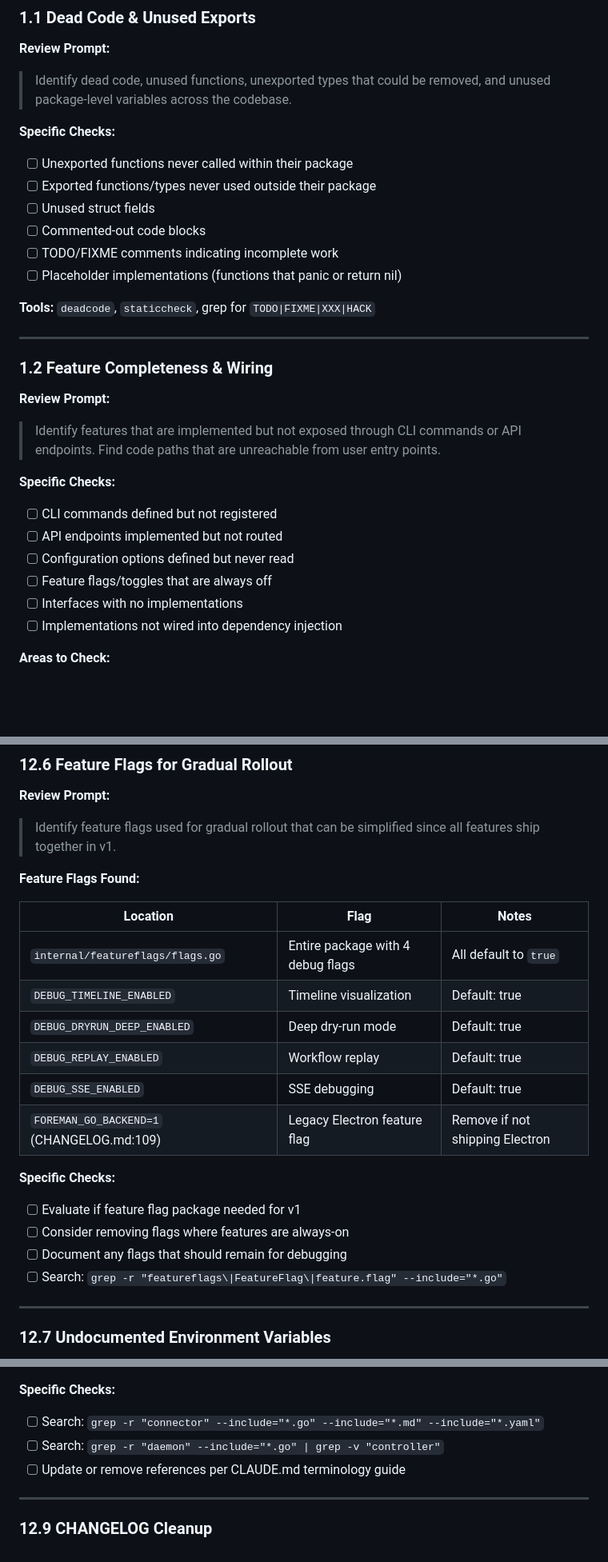
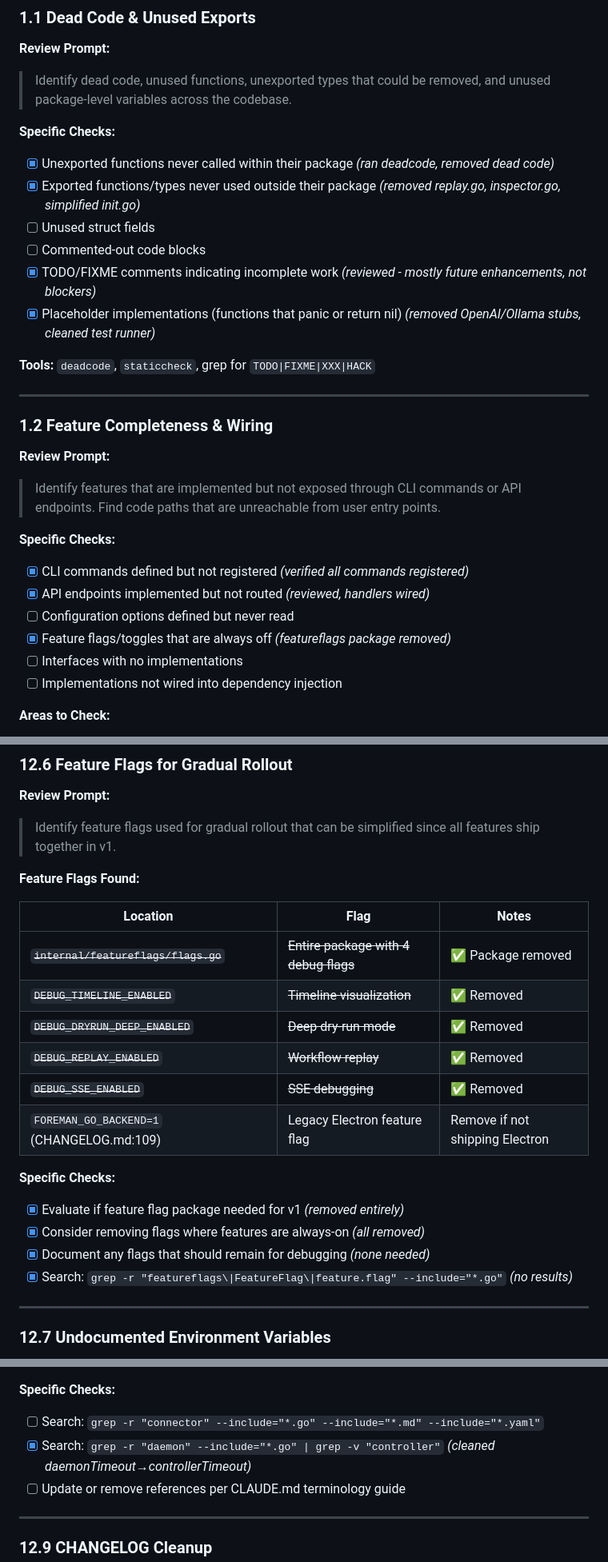
Before and after one commit to tombee/conductor, a Markdown page: PROJECT_REVIEW.md, 3 parts joined by grey strips. Shown at 80% size. Rendered like a GitHub page; blank space fills up the shorter version.

```diff
--- a/PROJECT_REVIEW.md
+++ b/PROJECT_REVIEW.md
@@ -75,12 +75,12 @@ When reviewing any section of this document, if you find code patterns like:
 > Identify dead code, unused functions, unexported types that could be removed, and unused package-level variables across the codebase.
 
 **Specific Checks:**
-- [ ] Unexported functions never called within their package
-- [ ] Exported functions/types never used outside their package
+- [x] Unexported functions never called within their package *(ran deadcode, removed dead code)*
+- [x] Exported functions/types never used outside their package *(removed replay.go, inspector.go, simplified init.go)*
 - [ ] Unused struct fields
 - [ ] Commented-out code blocks
-- [ ] TODO/FIXME comments indicating incomplete work
-- [ ] Placeholder implementations (functions that panic or return nil)
+- [x] TODO/FIXME comments indicating incomplete work *(reviewed - mostly future enhancements, not blockers)*
+- [x] Placeholder implementations (functions that panic or return nil) *(removed OpenAI/Ollama stubs, cleaned test runner)*
 
 **Tools:** `deadcode`, `staticcheck`, grep for `TODO|FIXME|XXX|HACK`
 
@@ -92,10 +92,10 @@ When reviewing any section of this document, if you find code patterns like:
 > Identify features that are implemented but not exposed through CLI commands or API endpoints. Find code paths that are unreachable from user entry points.
 
 **Specific Checks:**
-- [ ] CLI commands defined but not registered
-- [ ] API endpoints implemented but not routed
+- [x] CLI commands defined but not registered *(verified all commands registered)*
+- [x] API endpoints implemented but not routed *(reviewed, handlers wired)*
 - [ ] Configuration options defined but never read
-- [ ] Feature flags/toggles that are always off
+- [x] Feature flags/toggles that are always off *(featureflags package removed)*
 - [ ] Interfaces with no implementations
 - [ ] Implementations not wired into dependency injection
 
@@ -948,18 +948,18 @@ This section identifies code patterns that should be removed or addressed before
 
 | Location | Flag | Notes |
 |----------|------|-------|
-| `internal/featureflags/flags.go` | Entire package with 4 debug flags | All default to `true` |
-| `DEBUG_TIMELINE_ENABLED` | Timeline visualization | Default: true |
-| `DEBUG_DRYRUN_DEEP_ENABLED` | Deep dry-run mode | Default: true |
-| `DEBUG_REPLAY_ENABLED` | Workflow replay | Default: true |
-| `DEBUG_SSE_ENABLED` | SSE debugging | Default: true |
+| ~~`internal/featureflags/flags.go`~~ | ~~Entire package with 4 debug flags~~ | ✅ Package removed |
+| ~~`DEBUG_TIMELINE_ENABLED`~~ | ~~Timeline visualization~~ | ✅ Removed |
+| ~~`DEBUG_DRYRUN_DEEP_ENABLED`~~ | ~~Deep dry-run mode~~ | ✅ Removed |
+| ~~`DEBUG_REPLAY_ENABLED`~~ | ~~Workflow replay~~ | ✅ Removed |
+| ~~`DEBUG_SSE_ENABLED`~~ | ~~SSE debugging~~ | ✅ Removed |
 | `FOREMAN_GO_BACKEND=1` (CHANGELOG.md:109) | Legacy Electron feature flag | Remove if not shipping Electron |
 
 **Specific Checks:**
-- [ ] Evaluate if feature flag package needed for v1
-- [ ] Consider removing flags where features are always-on
-- [ ] Document any flags that should remain for debugging
-- [ ] Search: `grep -r "featureflags\|FeatureFlag\|feature.flag" --include="*.go"`
+- [x] Evaluate if feature flag package needed for v1 *(removed entirely)*
+- [x] Consider removing flags where features are always-on *(all removed)*
+- [x] Document any flags that should remain for debugging *(none needed)*
+- [x] Search: `grep -r "featureflags\|FeatureFlag\|feature.flag" --include="*.go"` *(no results)*
 
 ---
 
@@ -1013,7 +1013,7 @@ This section identifies code patterns that should be removed or addressed before
 
 **Specific Checks:**
 - [ ] Search: `grep -r "connector" --include="*.go" --include="*.md" --include="*.yaml"`
-- [ ] Search: `grep -r "daemon" --include="*.go" | grep -v "controller"`
+- [x] Search: `grep -r "daemon" --include="*.go" | grep -v "controller"` *(cleaned daemonTimeout→controllerTimeout)*
 - [ ] Update or remove references per CLAUDE.md terminology guide
 
 ---
```
Also changed, not shown: other parts of PROJECT_REVIEW.md (+21 -21 lines).
